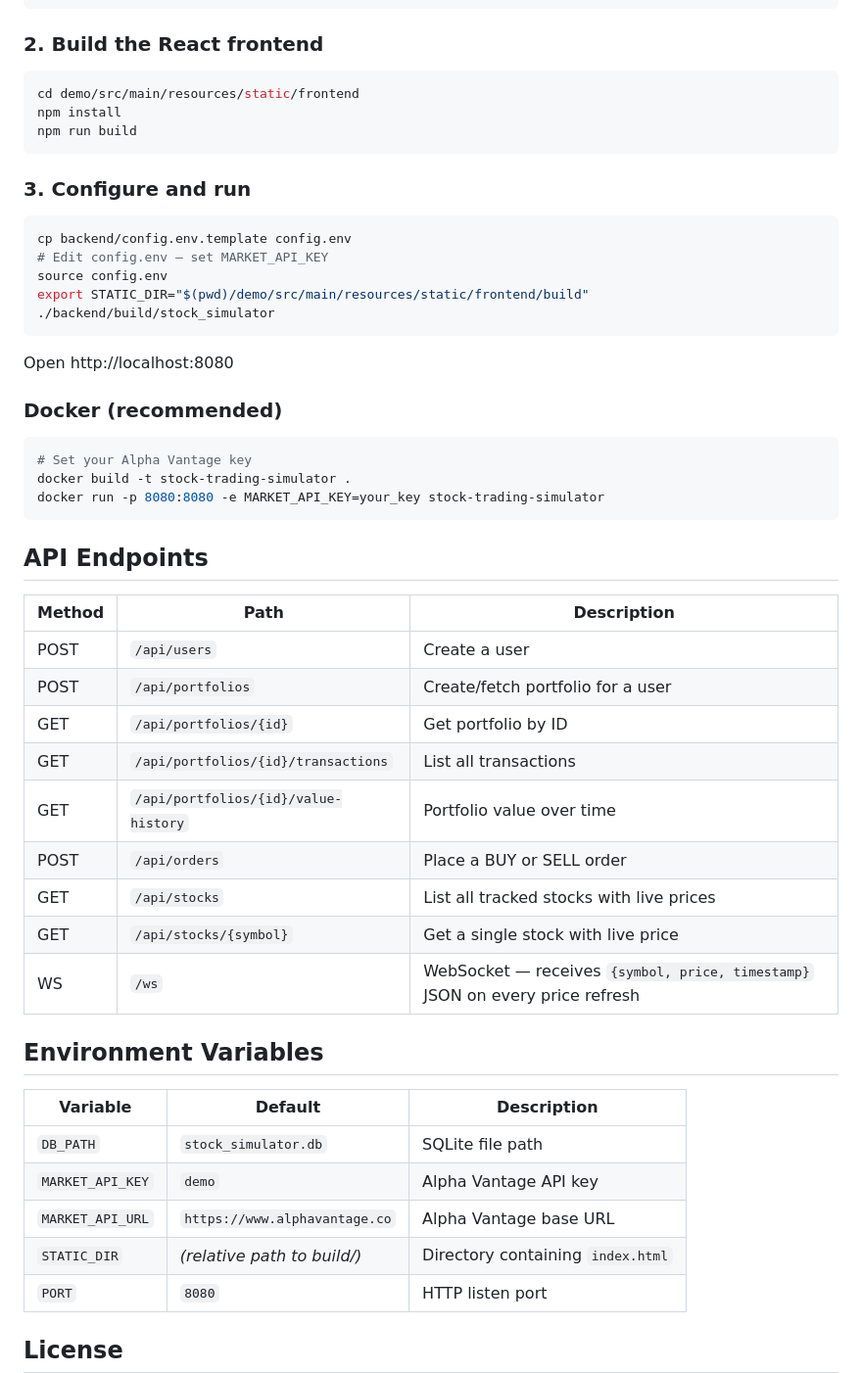
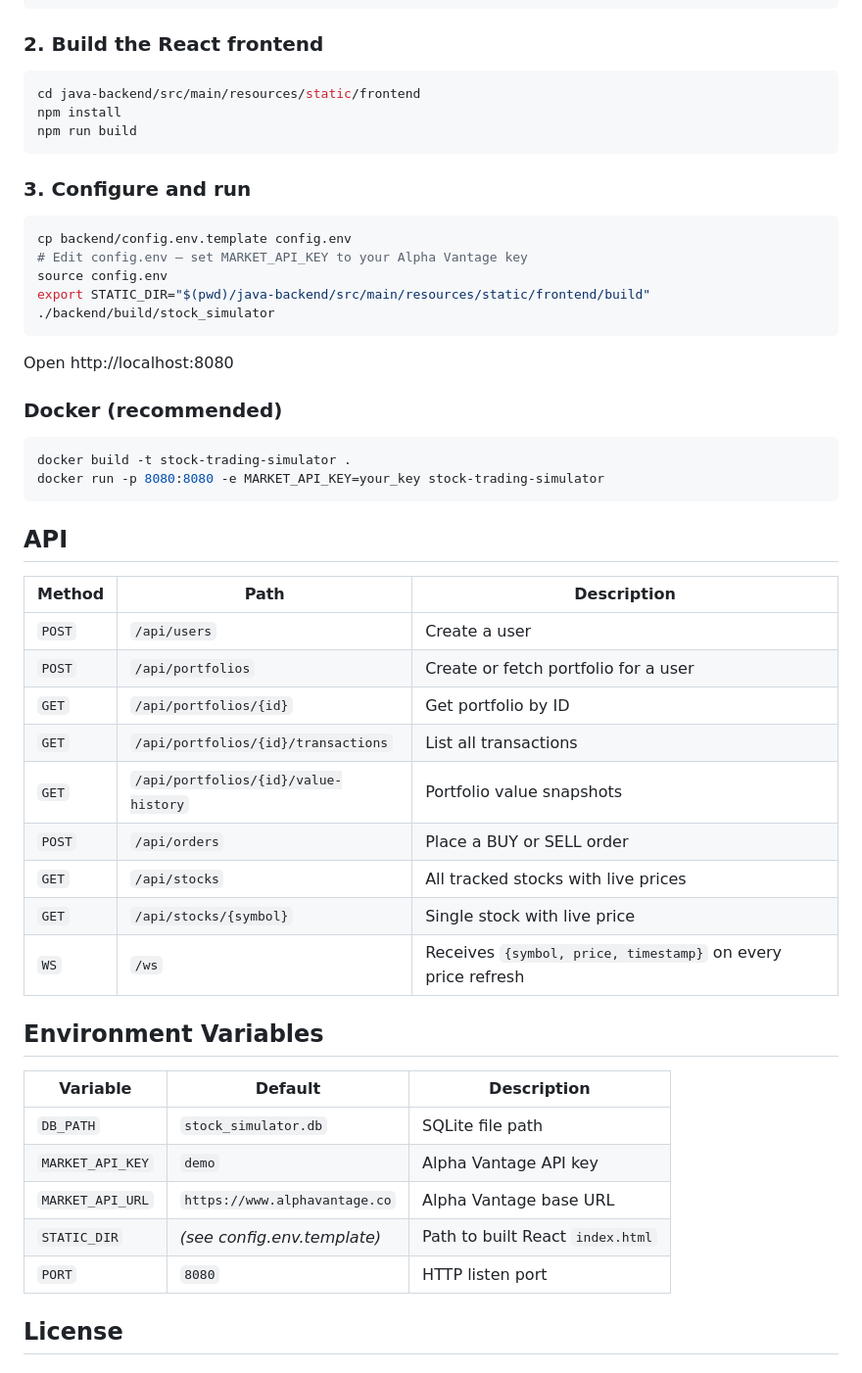
Before and after one commit to pgvaghela/Stock-Trading-Simulator, a Markdown page: README.md, the part around one of its changes. Shown at 98% size. Rendered like a GitHub page.

````diff
--- a/README.md
+++ b/README.md
@@ -70,7 +77,7 @@ cmake --build build -j$(nproc)
 ### 2. Build the React frontend
 
 ```bash
-cd demo/src/main/resources/static/frontend
+cd java-backend/src/main/resources/static/frontend
 npm install
 npm run build
 ```
@@ -79,9 +86,9 @@ npm run build
 
 ```bash
 cp backend/config.env.template config.env
-# Edit config.env — set MARKET_API_KEY
+# Edit config.env — set MARKET_API_KEY to your Alpha Vantage key
 source config.env
-export STATIC_DIR="$(pwd)/demo/src/main/resources/static/frontend/build"
+export STATIC_DIR="$(pwd)/java-backend/src/main/resources/static/frontend/build"
 ./backend/build/stock_simulator
 ```
 
@@ -90,24 +97,23 @@ Open http://localhost:8080
 ### Docker (recommended)
 
 ```bash
-# Set your Alpha Vantage key
 docker build -t stock-trading-simulator .
 docker run -p 8080:8080 -e MARKET_API_KEY=your_key stock-trading-simulator
 ```
 
-## API Endpoints
+## API
 
 | Method | Path | Description |
 |--------|------|-------------|
-| POST | `/api/users` | Create a user |
-| POST | `/api/portfolios` | Create/fetch portfolio for a user |
-| GET | `/api/portfolios/{id}` | Get portfolio by ID |
-| GET | `/api/portfolios/{id}/transactions` | List all transactions |
-| GET | `/api/portfolios/{id}/value-history` | Portfolio value over time |
-| POST | `/api/orders` | Place a BUY or SELL order |
-| GET | `/api/stocks` | List all tracked stocks with live prices |
-| GET | `/api/stocks/{symbol}` | Get a single stock with live price |
-| WS | `/ws` | WebSocket — receives `{symbol, price, timestamp}` JSON on every price refresh |
+| `POST` | `/api/users` | Create a user |
+| `POST` | `/api/portfolios` | Create or fetch portfolio for a user |
+| `GET` | `/api/portfolios/{id}` | Get portfolio by ID |
+| `GET` | `/api/portfolios/{id}/transactions` | List all transactions |
+| `GET` | `/api/portfolios/{id}/value-history` | Portfolio value snapshots |
+| `POST` | `/api/orders` | Place a BUY or SELL order |
+| `GET` | `/api/stocks` | All tracked stocks with live prices |
+| `GET` | `/api/stocks/{symbol}` | Single stock with live price |
+| `WS` | `/ws` | Receives `{symbol, price, timestamp}` on every price refresh |
 
 ## Environment Variables
 
@@ -116,7 +122,7 @@ docker run -p 8080:8080 -e MARKET_API_KEY=your_key stock-trading-simulator
 | `DB_PATH` | `stock_simulator.db` | SQLite file path |
 | `MARKET_API_KEY` | `demo` | Alpha Vantage API key |
 | `MARKET_API_URL` | `https://www.alphavantage.co` | Alpha Vantage base URL |
-| `STATIC_DIR` | *(relative path to build/)* | Directory containing `index.html` |
+| `STATIC_DIR` | *(see config.env.template)* | Path to built React `index.html` |
 | `PORT` | `8080` | HTTP listen port |
 
 ## License
````
Also changed, not shown: other parts of README.md (+34 -27 lines).
